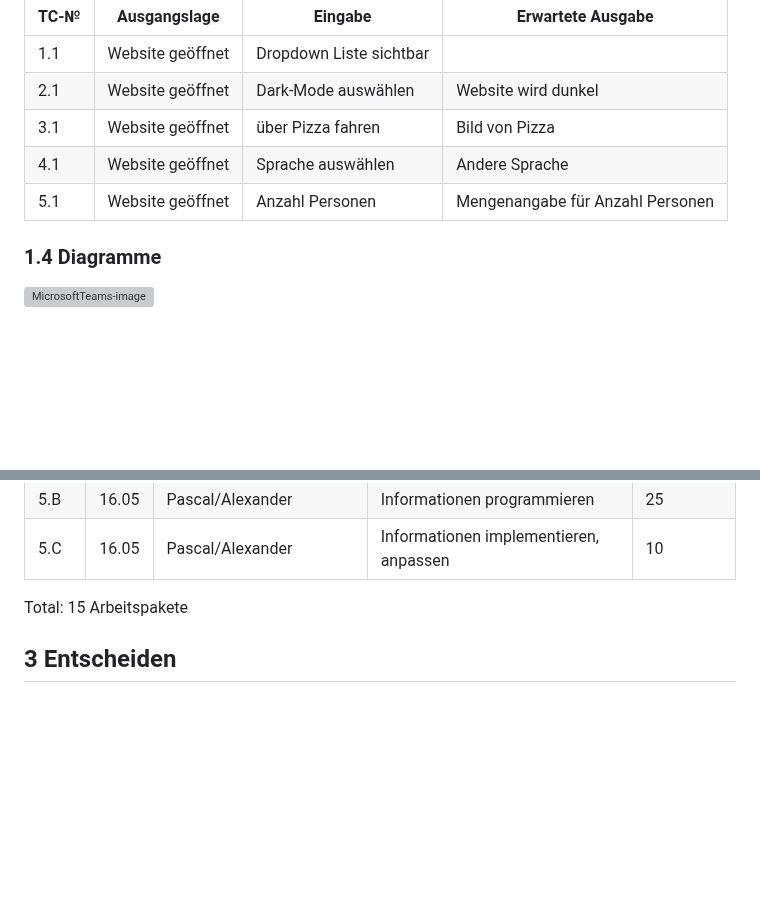
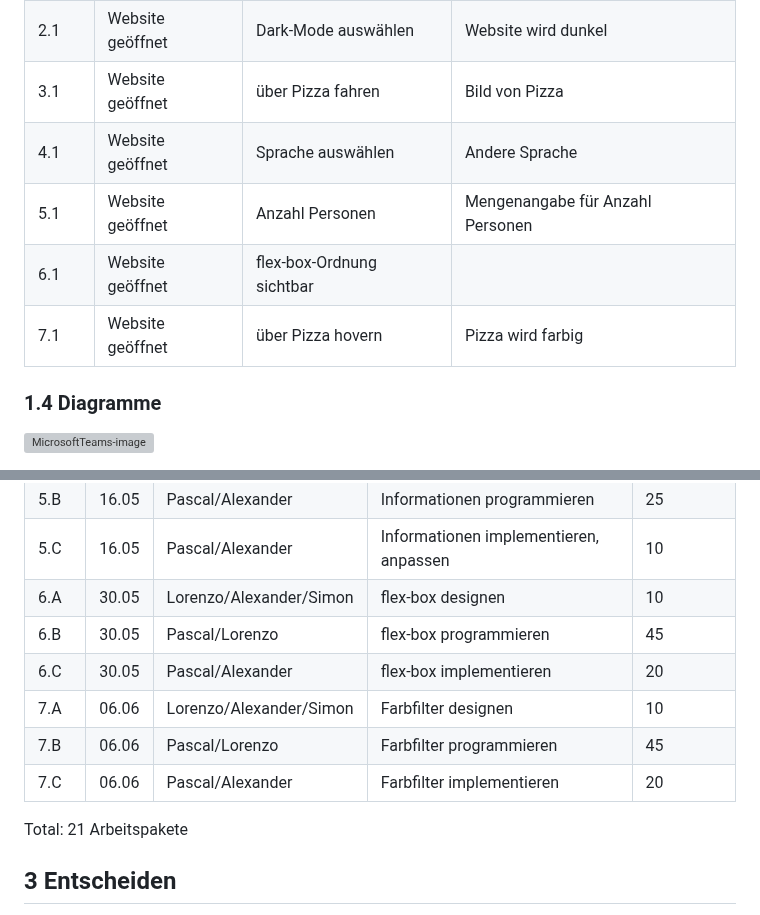
Before and after one commit to Loreytox/LA-1600, a Markdown page: Projekt-Dokumentation.md, 2 parts joined by grey strips. Drawn GitHub-style; blank space fills up the shorter version; grey boxes are pictures that could not be loaded.

```diff
--- a/Projekt-Dokumentation.md
+++ b/Projekt-Dokumentation.md
@@ -37,6 +37,8 @@ In diesem Projekt erstellen wir eine Webseite auf der Rezepte für verschiedene
 | 3.1  |  Website geöffnet            |  über Pizza fahren         |    Bild von Pizza                    |
 | 4.1  |  Website geöffnet            |  Sprache auswählen         |    Andere Sprache                    |
 | 5.1  |  Website geöffnet            |  Anzahl Personen           |    Mengenangabe für Anzahl Personen  |
+| 6.1  |  Website geöffnet            |  flex-box-Ordnung sichtbar |                                      |
+| 7.1  |  Website geöffnet            |  über Pizza hovern         |    Pizza wird farbig
 
 
 ### 1.4 Diagramme
@@ -69,8 +71,13 @@ Geplante Zeit in Minuten.
 | 5.A  |   16.05    |     Alexander      |       Informationen (Idee und Design)     |       10       |
 | 5.B  |   16.05    |     Pascal/Alexander      |       Informationen programmieren       |        25       |
 | 5.C  |   16.05    |     Pascal/Alexander      |      Informationen implementieren, anpassen     |        10       |
-
-Total: 15 Arbeitspakete
+| 6.A  |   30.05    |     Lorenzo/Alexander/Simon    |       flex-box designen        |       10       |
+| 6.B  |   30.05    |     Pascal/Lorenzo        |      flex-box programmieren        |       45       |
+| 6.C  |   30.05    |     Pascal/Alexander      |      flex-box implementieren        |       20       |
+| 7.A  |   06.06    |     Lorenzo/Alexander/Simon    |       Farbfilter designen      |       10       |
+| 7.B  |   06.06    |     Pascal/Lorenzo        |      Farbfilter programmieren       |       45       |
+| 7.C  |   06.06    |     Pascal/Alexander      |      Farbfilter implementieren      |       20       |
+Total: 21 Arbeitspakete
 
 
 ## 3 Entscheiden
```
